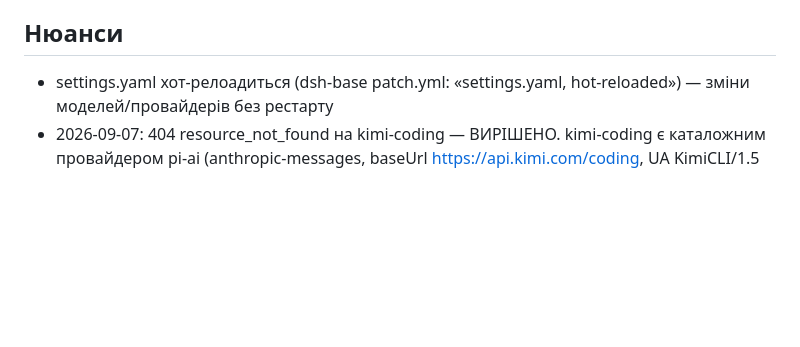
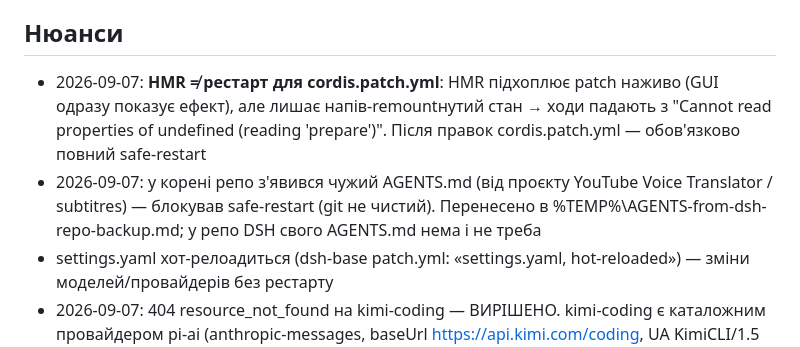
Before and after one commit to GrandpaUA/deepseek-harness-env, a Markdown page: notes/STATE.md, the part around the change. Rendered like a GitHub page; blank space fills up the shorter version.

Commit message:
Нотатки: HMR-пастка з cordis.patch.yml, прод рестартнуто, інцидент з чужим AGENTS.md

```diff
--- a/notes/STATE.md
+++ b/notes/STATE.md
@@ -34,6 +34,8 @@
 - dump-config зі стороннього шела: обов'язково виставити `DSH_HOME`, інакше дампиться дефолтний профіль без наших рядків
 
 ## Нюанси
+- 2026-09-07: **HMR ≠ рестарт для cordis.patch.yml**: HMR підхоплює patch наживо (GUI одразу показує ефект), але лишає напів-remountнутий стан → ходи падають з "Cannot read properties of undefined (reading 'prepare')". Після правок cordis.patch.yml — обов'язково повний safe-restart
+- 2026-09-07: у корені репо з'явився чужий AGENTS.md (від проєкту YouTube Voice Translator / subtitres) — блокував safe-restart (git не чистий). Перенесено в %TEMP%\AGENTS-from-dsh-repo-backup.md; у репо DSH свого AGENTS.md нема і не треба
 - settings.yaml хот-релоадиться (dsh-base patch.yml: «settings.yaml, hot-reloaded») — зміни моделей/провайдерів без рестарту
 - 2026-09-07: 404 resource_not_found на kimi-coding — ВИРІШЕНО. kimi-coding є каталожним провайдером pi-ai (anthropic-messages, baseUrl https://api.kimi.com/coding, UA KimiCLI/1.5 — усе з каталогу). Наш baseURL з /v1 дублював шлях → /coding/v1/v1/messages → 404. Фікс: у settings.yaml лишено ТІЛЬКИ apiKeyEnv, без baseURL/models. Перевірено прямим POST /v1/messages → 200
 - 2026-09-07: **GPT-6 Astra** додано в openai-codex (id `gpt-6-astra`, з ~/.codex/models_cache.json, ctx 272000; pi-ai каталог її ще не знає — протокол успадковується від каталожних сусідів openai-codex-responses). У models роута виписані всі моделі (список models ЗАМІЩУЄ каталог, тому треба перелічувати все)
```
Also changed, not shown: notes/HANDOFF.md (+5 -3 lines).
